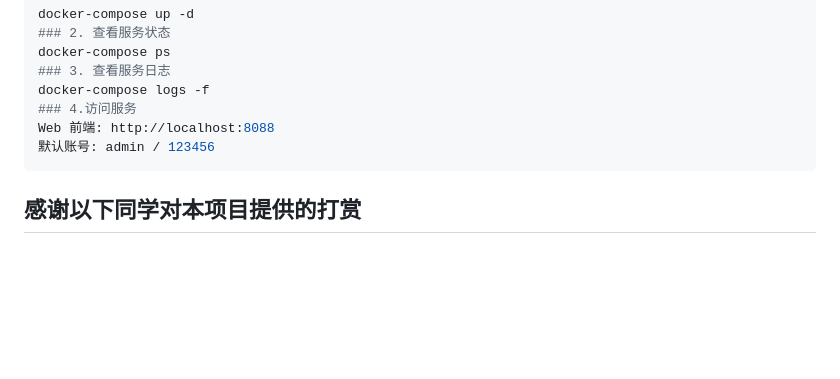
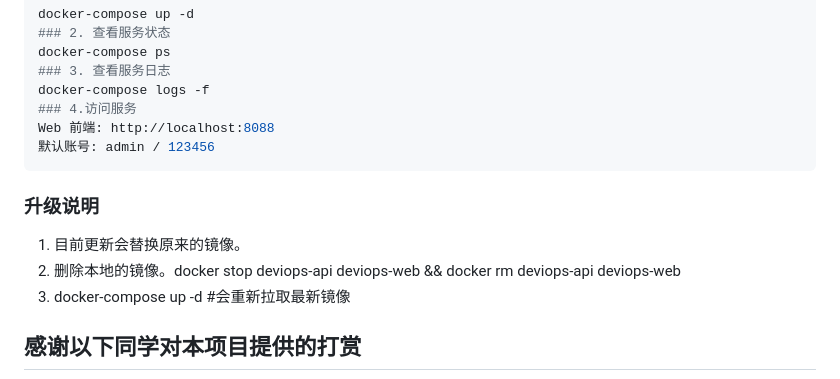
Before and after one commit to zhang1024fan/deviops, a Markdown page: README.md, the part around the change. Rendered like a GitHub page; blank space fills up the shorter version.

````diff
--- a/README.md
+++ b/README.md
@@ -195,6 +195,11 @@ docker-compose logs -f
 Web 前端: http://localhost:8088
 默认账号: admin / 123456
 ```
+### 升级说明
+1. 目前更新会替换原来的镜像。
+2. 删除本地的镜像。docker stop  deviops-api  deviops-web  && docker rm  deviops-api  deviops-web
+3. docker-compose up -d  #会重新拉取最新镜像
+
 
 ## 感谢以下同学对本项目提供的打赏
 
````
